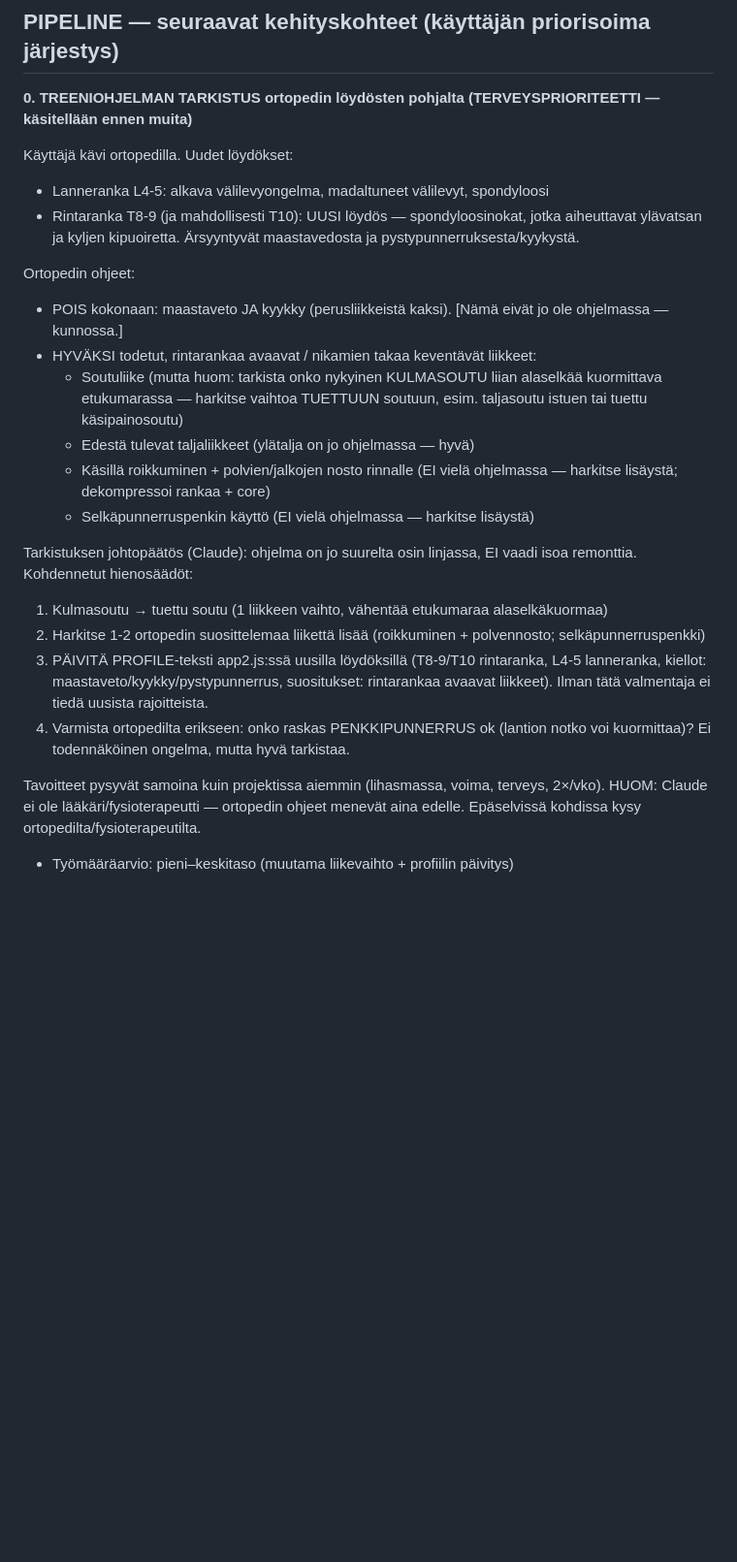
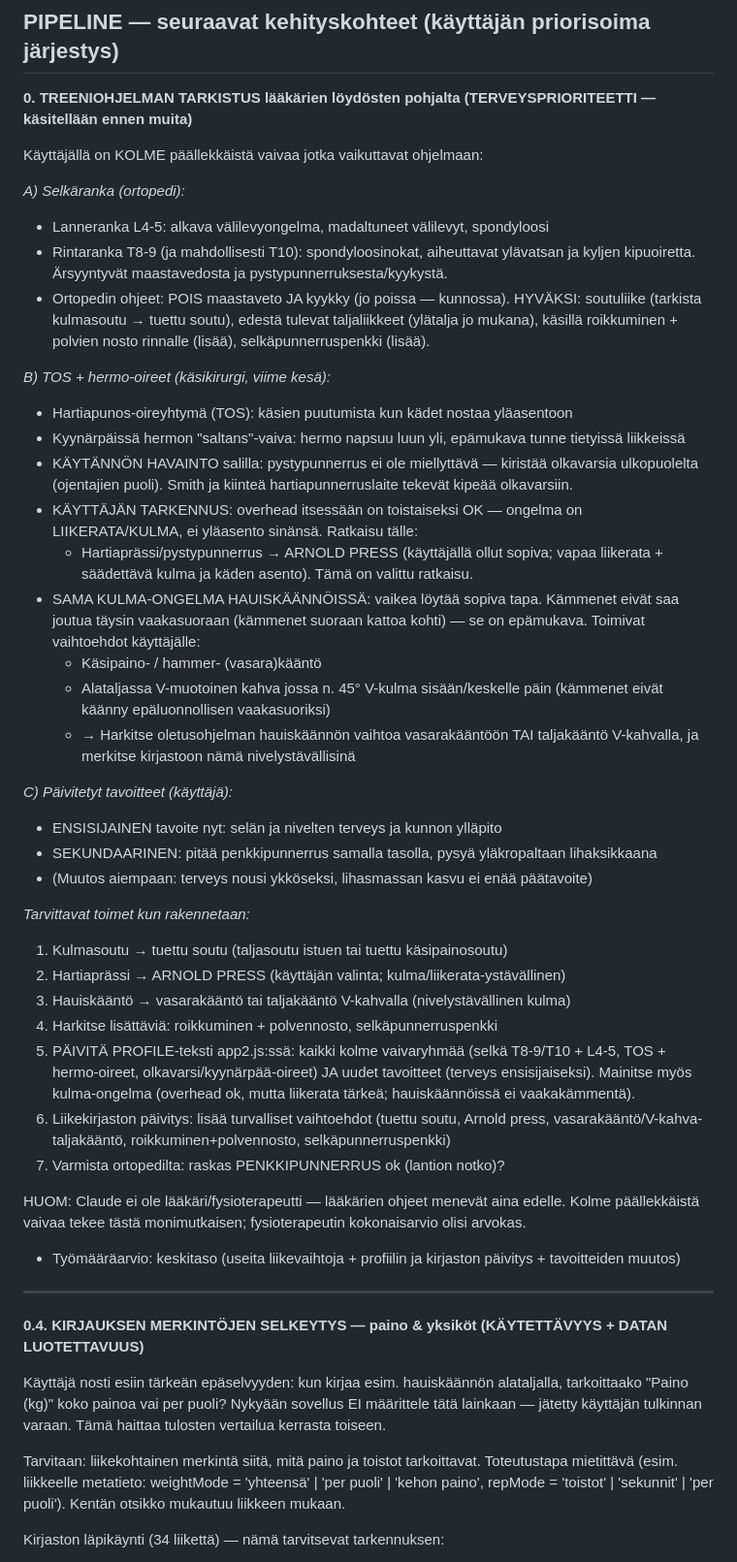
Before and after one commit to jannejukka-ai/treeniapp, a Markdown page: TODO.md, the part around one of its changes. Shown at 97% size. Drawn GitHub-style; blank space fills up the shorter version.

```diff
--- a/TODO.md
+++ b/TODO.md
@@ -15,27 +15,51 @@ Valmentaja muistaa nyt käynnissä olevan keskustelun ja osaa vastata jatkokysym
 
 ## PIPELINE — seuraavat kehityskohteet (käyttäjän priorisoima järjestys)
 
-**0. TREENIOHJELMAN TARKISTUS ortopedin löydösten pohjalta (TERVEYSPRIORITEETTI — käsitellään ennen muita)**
+**0. TREENIOHJELMAN TARKISTUS lääkärien löydösten pohjalta (TERVEYSPRIORITEETTI — käsitellään ennen muita)**
 
-Käyttäjä kävi ortopedilla. Uudet löydökset:
+Käyttäjällä on KOLME päällekkäistä vaivaa jotka vaikuttavat ohjelmaan:
+
+*A) Selkäranka (ortopedi):*
 - Lanneranka L4-5: alkava välilevyongelma, madaltuneet välilevyt, spondyloosi
-- Rintaranka T8-9 (ja mahdollisesti T10): UUSI löydös — spondyloosinokat, jotka aiheuttavat ylävatsan ja kyljen kipuoiretta. Ärsyyntyvät maastavedosta ja pystypunnerruksesta/kyykystä.
+- Rintaranka T8-9 (ja mahdollisesti T10): spondyloosinokat, aiheuttavat ylävatsan ja kyljen kipuoiretta. Ärsyyntyvät maastavedosta ja pystypunnerruksesta/kyykystä.
+- Ortopedin ohjeet: POIS maastaveto JA kyykky (jo poissa — kunnossa). HYVÄKSI: soutuliike (tarkista kulmasoutu → tuettu soutu), edestä tulevat taljaliikkeet (ylätalja jo mukana), käsillä roikkuminen + polvien nosto rinnalle (lisää), selkäpunnerruspenkki (lisää).
 
-Ortopedin ohjeet:
-- POIS kokonaan: maastaveto JA kyykky (perusliikkeistä kaksi). [Nämä eivät jo ole ohjelmassa — kunnossa.]
-- HYVÄKSI todetut, rintarankaa avaavat / nikamien takaa keventävät liikkeet:
-  - Soutuliike (mutta huom: tarkista onko nykyinen KULMASOUTU liian alaselkää kuormittava etukumarassa — harkitse vaihtoa TUETTUUN soutuun, esim. taljasoutu istuen tai tuettu käsipainosoutu)
-  - Edestä tulevat taljaliikkeet (ylätalja on jo ohjelmassa — hyvä)
-  - Käsillä roikkuminen + polvien/jalkojen nosto rinnalle (EI vielä ohjelmassa — harkitse lisäystä; dekompressoi rankaa + core)
-  - Selkäpunnerruspenkin käyttö (EI vielä ohjelmassa — harkitse lisäystä)
+*B) TOS + hermo-oireet (käsikirurgi, viime kesä):*
+- Hartiapunos-oireyhtymä (TOS): käsien puutumista kun kädet nostaa yläasentoon
+- Kyynärpäissä hermon "saltans"-vaiva: hermo napsuu luun yli, epämukava tunne tietyissä liikkeissä
+- KÄYTÄNNÖN HAVAINTO salilla: pystypunnerrus ei ole miellyttävä — kiristää olkavarsia ulkopuolelta (ojentajien puoli). Smith ja kiinteä hartiapunnerruslaite tekevät kipeää olkavarsiin.
+- KÄYTTÄJÄN TARKENNUS: overhead itsessään on toistaiseksi OK — ongelma on LIIKERATA/KULMA, ei yläasento sinänsä. Ratkaisu tälle:
+  - Hartiaprässi/pystypunnerrus → ARNOLD PRESS (käyttäjällä ollut sopiva; vapaa liikerata + säädettävä kulma ja käden asento). Tämä on valittu ratkaisu.
+- SAMA KULMA-ONGELMA HAUISKÄÄNNÖISSÄ: vaikea löytää sopiva tapa. Kämmenet eivät saa joutua täysin vaakasuoraan (kämmenet suoraan kattoa kohti) — se on epämukava. Toimivat vaihtoehdot käyttäjälle:
+  - Käsipaino- / hammer- (vasara)kääntö
+  - Alataljassa V-muotoinen kahva jossa n. 45° V-kulma sisään/keskelle päin (kämmenet eivät käänny epäluonnollisen vaakasuoriksi)
+  - → Harkitse oletusohjelman hauiskäännön vaihtoa vasarakääntöön TAI taljakääntö V-kahvalla, ja merkitse kirjastoon nämä nivelystävällisinä
 
-Tarkistuksen johtopäätös (Claude): ohjelma on jo suurelta osin linjassa, EI vaadi isoa remonttia. Kohdennetut hienosäädöt:
-1. Kulmasoutu → tuettu soutu (1 liikkeen vaihto, vähentää etukumaraa alaselkäkuormaa)
-2. Harkitse 1-2 ortopedin suosittelemaa liikettä lisää (roikkuminen + polvennosto; selkäpunnerruspenkki)
-3. PÄIVITÄ PROFILE-teksti app2.js:ssä uusilla löydöksillä (T8-9/T10 rintaranka, L4-5 lanneranka, kiellot: maastaveto/kyykky/pystypunnerrus, suositukset: rintarankaa avaavat liikkeet). Ilman tätä valmentaja ei tiedä uusista rajoitteista.
-4. Varmista ortopedilta erikseen: onko raskas PENKKIPUNNERRUS ok (lantion notko voi kuormittaa)? Ei todennäköinen ongelma, mutta hyvä tarkistaa.
+*C) Päivitetyt tavoitteet (käyttäjä):*
+- ENSISIJAINEN tavoite nyt: selän ja nivelten terveys ja kunnon ylläpito
+- SEKUNDAARINEN: pitää penkkipunnerrus samalla tasolla, pysyä yläkropaltaan lihaksikkaana
+- (Muutos aiempaan: terveys nousi ykköseksi, lihasmassan kasvu ei enää päätavoite)
 
-Tavoitteet pysyvät samoina kuin projektissa aiemmin (lihasmassa, voima, terveys, 2×/vko).
-HUOM: Claude ei ole lääkäri/fysioterapeutti — ortopedin ohjeet menevät aina edelle. Epäselvissä kohdissa kysy ortopedilta/fysioterapeutilta.
+*Tarvittavat toimet kun rakennetaan:*
+1. Kulmasoutu → tuettu soutu (taljasoutu istuen tai tuettu käsipainosoutu)
+2. Hartiaprässi → ARNOLD PRESS (käyttäjän valinta; kulma/liikerata-ystävällinen)
+3. Hauiskääntö → vasarakääntö tai taljakääntö V-kahvalla (nivelystävällinen kulma)
+4. Harkitse lisättäviä: roikkuminen + polvennosto, selkäpunnerruspenkki
+5. PÄIVITÄ PROFILE-teksti app2.js:ssä: kaikki kolme vaivaryhmää (selkä T8-9/T10 + L4-5, TOS + hermo-oireet, olkavarsi/kyynärpää-oireet) JA uudet tavoitteet (terveys ensisijaiseksi). Mainitse myös kulma-ongelma (overhead ok, mutta liikerata tärkeä; hauiskäännöissä ei vaakakämmentä).
+6. Liikekirjaston päivitys: lisää turvalliset vaihtoehdot (tuettu soutu, Arnold press, vasarakääntö/V-kahva-taljakääntö, roikkuminen+polvennosto, selkäpunnerruspenkki)
+7. Varmista ortopedilta: raskas PENKKIPUNNERRUS ok (lantion notko)?
 
-- Työmääräarvio: pieni–keskitaso (muutama liikevaihto + profiilin päivitys)
+HUOM: Claude ei ole lääkäri/fysioterapeutti — lääkärien ohjeet menevät aina edelle. Kolme päällekkäistä vaivaa tekee tästä monimutkaisen; fysioterapeutin kokonaisarvio olisi arvokas.
+
+- Työmääräarvio: keskitaso (useita liikevaihtoja + profiilin ja kirjaston päivitys + tavoitteiden muutos)
+
+---
+
+**0.4. KIRJAUKSEN MERKINTÖJEN SELKEYTYS — paino & yksiköt (KÄYTETTÄVYYS + DATAN LUOTETTAVUUS)**
+
+Käyttäjä nosti esiin tärkeän epäselvyyden: kun kirjaa esim. hauiskäännön alataljalla, tarkoittaako "Paino (kg)" koko painoa vai per puoli? Nykyään sovellus EI määrittele tätä lainkaan — jätetty käyttäjän tulkinnan varaan. Tämä haittaa tulosten vertailua kerrasta toiseen.
+
+Tarvitaan: liikekohtainen merkintä siitä, mitä paino ja toistot tarkoittavat. Toteutustapa mietittävä (esim. liikkeelle metatieto: weightMode = 'yhteensä' | 'per puoli' | 'kehon paino', repMode = 'toistot' | 'sekunnit' | 'per puoli'). Kentän otsikko mukautuu liikkeen mukaan.
+
+Kirjaston läpikäynti (34 liikettä) — nämä tarvitsevat tarkennuksen:
+
```
Also changed, not shown: other parts of TODO.md (+47 -0 lines).
